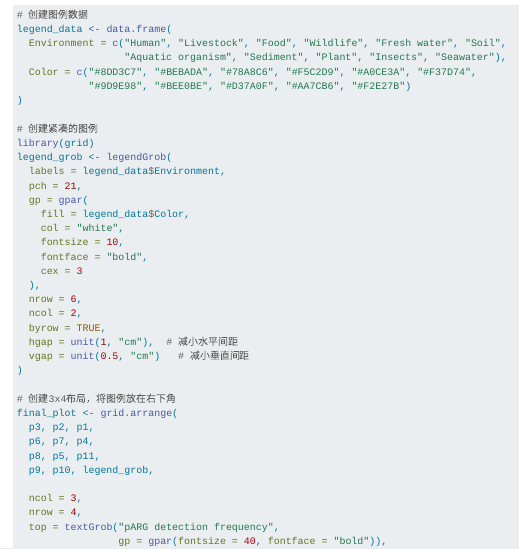
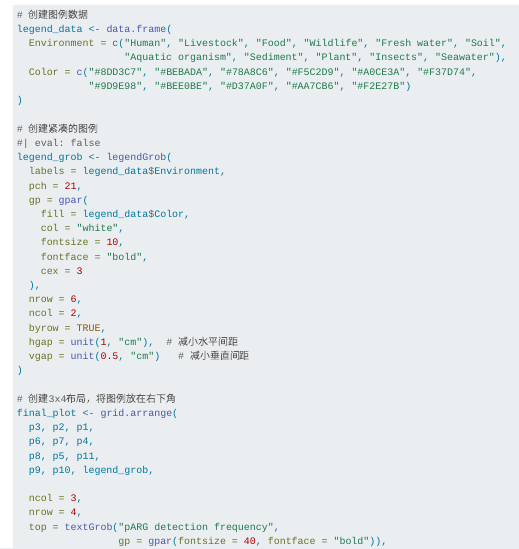
Before and after one commit to D2RS-2025spring/datareproduction13, a Quarto document (five.qmd): the page in a window 1100 px wide, from 4410 px down. Rendered offline with R 4.5, knitr and Pandoc in place of Quarto, with nearby package versions; some code elsewhere in the file could not run offline.

Commit message:
Update five.qmd

```diff
--- a/five.qmd
+++ b/five.qmd
@@ -267,7 +267,7 @@ legend_data <- data.frame(
 )
 
 # 创建紧凑的图例
-library(grid)
+#| eval: false
 legend_grob <- legendGrob(
   labels = legend_data$Environment,
   pch = 21,
```
Also changed, not shown: five.qmd (1 more changed lines).
